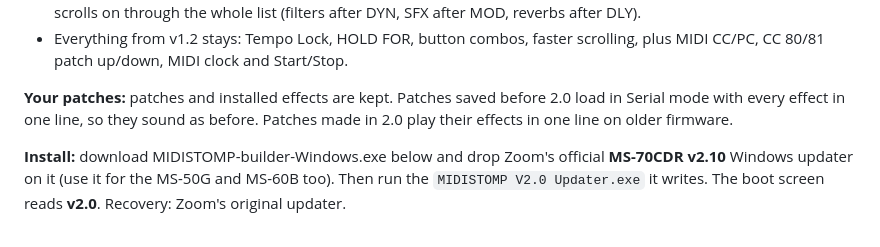
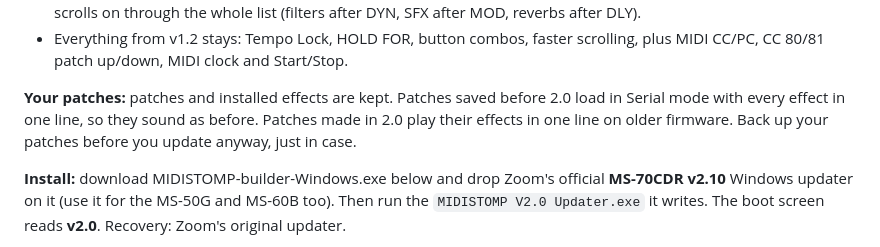
Before and after one commit to matujuice/zoom-ms-midistomp, a Markdown page: docs/releases/v2.0.md, the part around the change. GitHub-like rendering.

```diff
--- a/docs/releases/v2.0.md
+++ b/docs/releases/v2.0.md
@@ -19,7 +19,7 @@ The big one. Your MultiStomp gets routing, a performance screen, a looper, studi
 - The effect category screen is the MS-50G's: DYN/FLTR, OD/DIST, AMP, MOD/SFX, DLY/REV and EXIT. The effect knob scrolls on through the whole list (filters after DYN, SFX after MOD, reverbs after DLY).
 - Everything from v1.2 stays: Tempo Lock, HOLD FOR, button combos, faster scrolling, plus MIDI CC/PC, CC 80/81 patch up/down, MIDI clock and Start/Stop.
 
-**Your patches:** patches and installed effects are kept. Patches saved before 2.0 load in Serial mode with every effect in one line, so they sound as before. Patches made in 2.0 play their effects in one line on older firmware.
+**Your patches:** patches and installed effects are kept. Patches saved before 2.0 load in Serial mode with every effect in one line, so they sound as before. Patches made in 2.0 play their effects in one line on older firmware. Back up your patches before you update anyway, just in case.
 
 **Install:** download MIDISTOMP-builder-Windows.exe below and drop Zoom's official **MS-70CDR v2.10** Windows updater on it (use it for the MS-50G and MS-60B too). Then run the `MIDISTOMP V2.0 Updater.exe` it writes. The boot screen reads **v2.0**. Recovery: Zoom's original updater.
 
```
Also changed, not shown: README.md (+2 -0 lines), docs/user-guide.md (+2 -0 lines).
